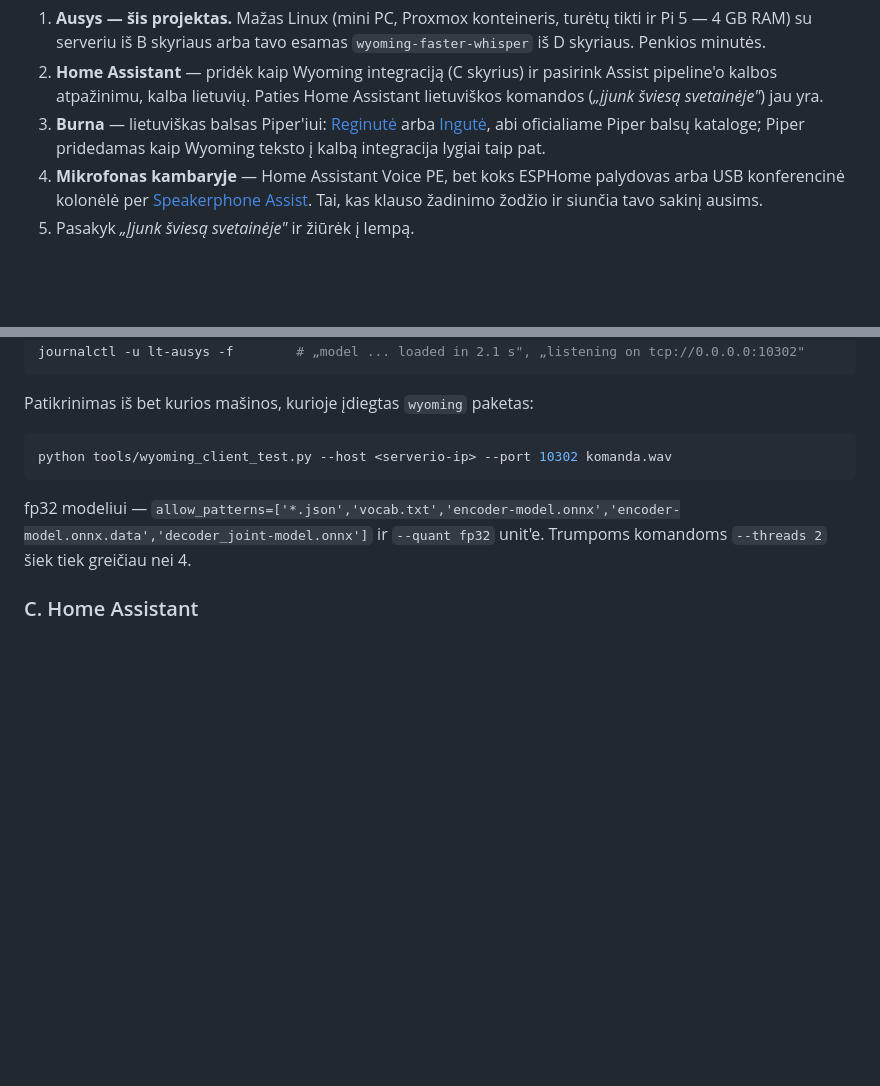
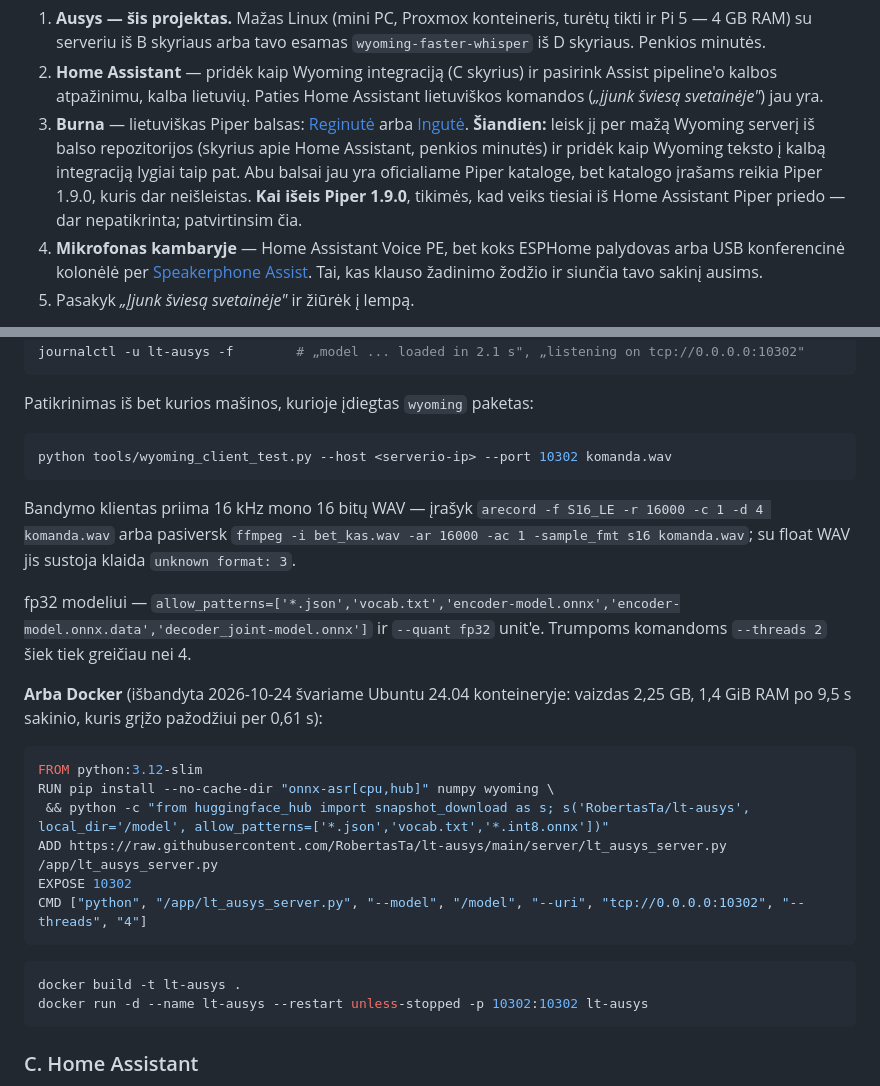
Before and after one commit to RobertasTa/lt-ausys, a Markdown page: README_lt.md, 2 parts joined by grey strips. GitHub-like rendering; blank space fills up the shorter version.

````diff
--- a/README_lt.md
+++ b/README_lt.md
@@ -57,9 +57,12 @@ namuose. LT_ausys tame pačiame teste — **10,6 %**, lokaliai ir greičiau už
    iš B skyriaus arba tavo esamas `wyoming-faster-whisper` iš D skyriaus. Penkios minutės.
 2. **Home Assistant** — pridėk kaip Wyoming integraciją (C skyrius) ir pasirink Assist pipeline'o kalbos atpažinimu,
    kalba lietuvių. Paties Home Assistant lietuviškos komandos (*„įjunk šviesą svetainėje"*) jau yra.
-3. **Burna** — lietuviškas balsas Piper'iui: [Reginutė](https://github.com/RobertasTa/reginute) arba
-   [Ingutė](https://github.com/RobertasTa/ingute), abi oficialiame Piper balsų kataloge; Piper pridedamas kaip Wyoming
-   teksto į kalbą integracija lygiai taip pat.
+3. **Burna** — lietuviškas Piper balsas: [Reginutė](https://github.com/RobertasTa/reginute) arba
+   [Ingutė](https://github.com/RobertasTa/ingute). **Šiandien:** leisk jį per mažą Wyoming serverį iš balso
+   repozitorijos (skyrius apie Home Assistant, penkios minutės) ir pridėk kaip Wyoming teksto į kalbą integraciją
+   lygiai taip pat. Abu balsai jau yra oficialiame Piper kataloge, bet katalogo įrašams reikia Piper 1.9.0, kuris dar
+   neišleistas. **Kai išeis Piper 1.9.0**, tikimės, kad veiks tiesiai iš Home Assistant Piper priedo — dar
+   nepatikrinta; patvirtinsim čia.
 4. **Mikrofonas kambaryje** — Home Assistant Voice PE, bet koks ESPHome palydovas arba USB konferencinė kolonėlė per
    [Speakerphone Assist](https://github.com/RobertasTa/speakerphone-assist). Tai, kas klauso žadinimo žodžio ir siunčia
    tavo sakinį ausims.
@@ -110,8 +113,29 @@ Patikrinimas iš bet kurios mašinos, kurioje įdiegtas `wyoming` paketas:
 python tools/wyoming_client_test.py --host <serverio-ip> --port 10302 komanda.wav
 ```
 
+Bandymo klientas priima 16 kHz mono 16 bitų WAV — įrašyk `arecord -f S16_LE -r 16000 -c 1 -d 4 komanda.wav`
+arba pasiversk `ffmpeg -i bet_kas.wav -ar 16000 -ac 1 -sample_fmt s16 komanda.wav`; su float WAV jis sustoja
+klaida `unknown format: 3`.
+
 fp32 modeliui — `allow_patterns=['*.json','vocab.txt','encoder-model.onnx','encoder-model.onnx.data','decoder_joint-model.onnx']`
 ir `--quant fp32` unit'e. Trumpoms komandoms `--threads 2` šiek tiek greičiau nei 4.
+
+**Arba Docker** (išbandyta 2026-10-24 švariame Ubuntu 24.04 konteineryje: vaizdas 2,25 GB, 1,4 GiB RAM po 9,5 s
+sakinio, kuris grįžo pažodžiui per 0,61 s):
+
+```dockerfile
+FROM python:3.12-slim
+RUN pip install --no-cache-dir "onnx-asr[cpu,hub]" numpy wyoming \
+ && python -c "from huggingface_hub import snapshot_download as s; s('RobertasTa/lt-ausys', local_dir='/model', allow_patterns=['*.json','vocab.txt','*.int8.onnx'])"
+ADD https://raw.githubusercontent.com/RobertasTa/lt-ausys/main/server/lt_ausys_server.py /app/lt_ausys_server.py
+EXPOSE 10302
+CMD ["python", "/app/lt_ausys_server.py", "--model", "/model", "--uri", "tcp://0.0.0.0:10302", "--threads", "4"]
+```
+
+```bash
+docker build -t lt-ausys .
+docker run -d --name lt-ausys --restart unless-stopped -p 10302:10302 lt-ausys
+```
 
 ### C. Home Assistant
 
````
Also changed, not shown: README.md (+27 -3 lines), README_ru.md (+27 -3 lines).
